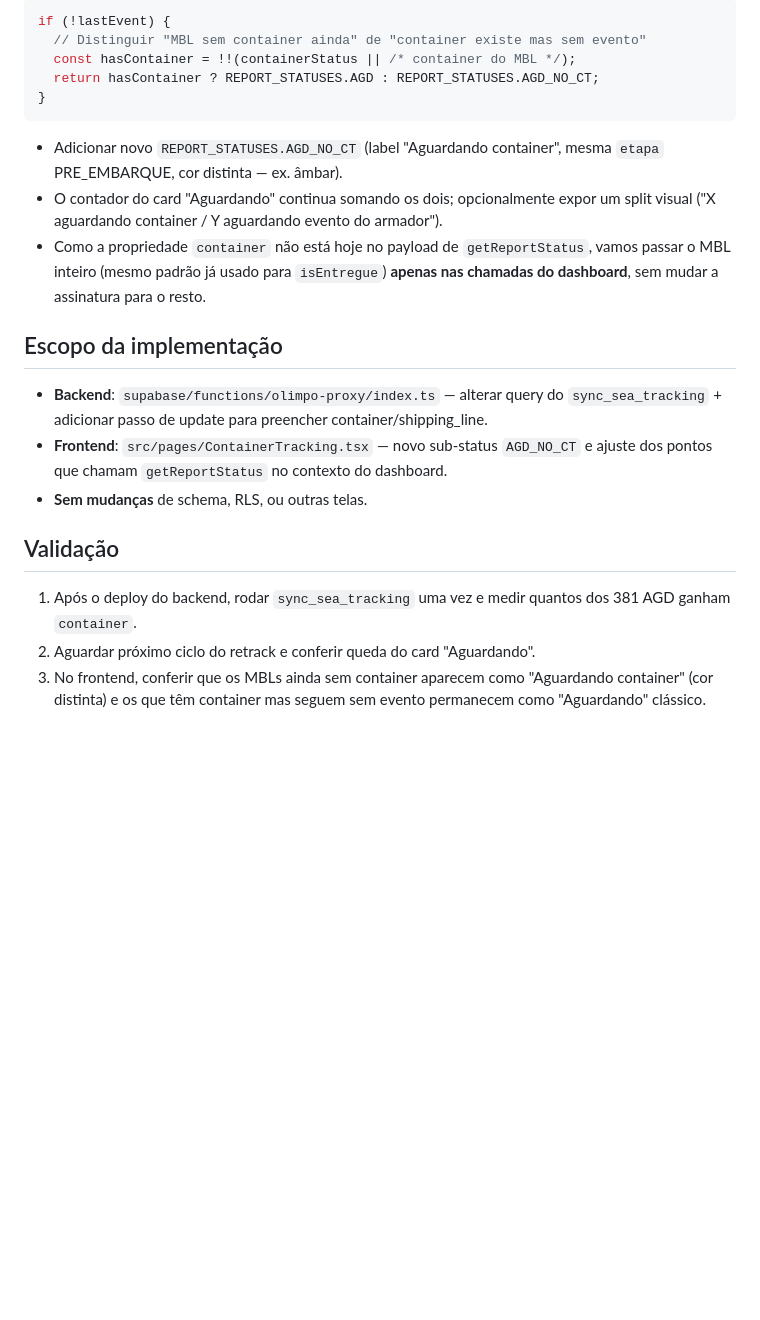
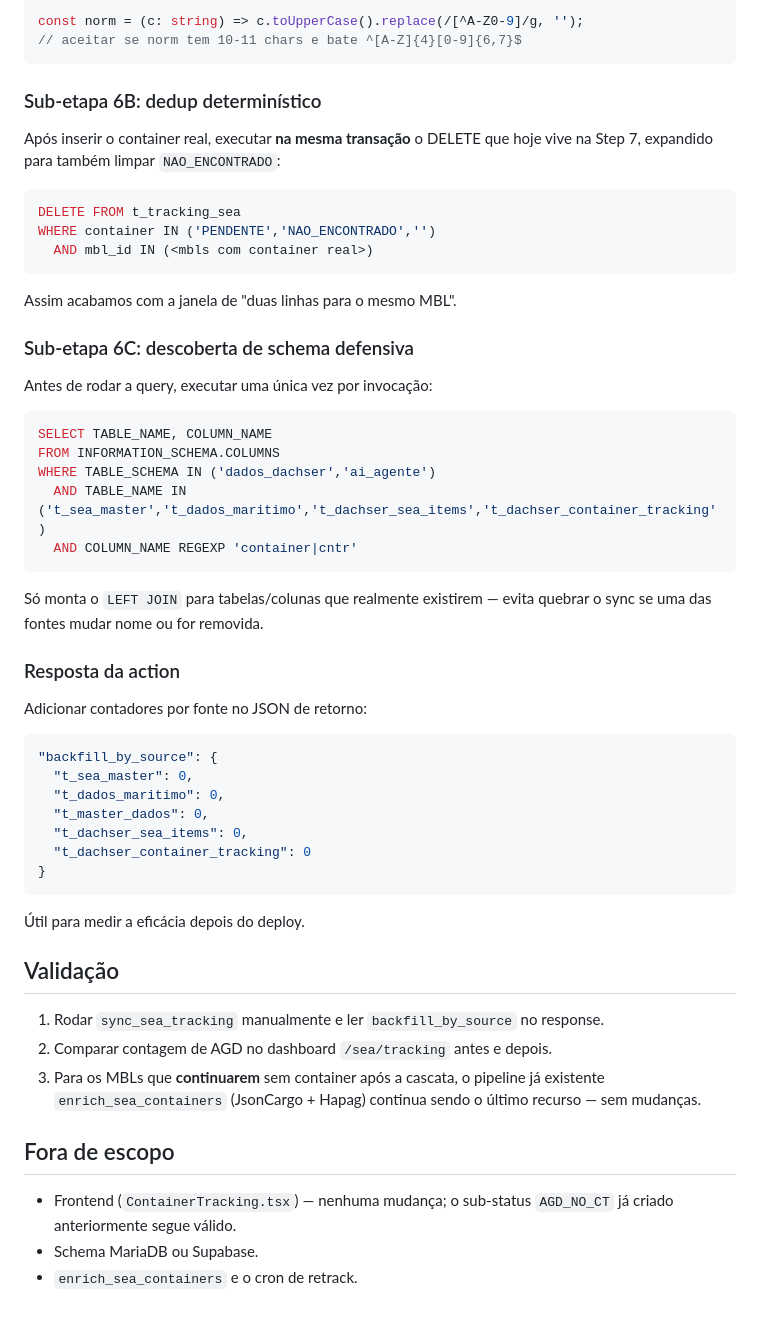
Before and after one commit to Z3USAILTDA/dachser-php, a Markdown page: .lovable/plan.md, the part around one of its changes. Rendered like a GitHub page; blank space fills up the shorter version.

````diff
--- a/.lovable/plan.md
+++ b/.lovable/plan.md
@@ -63,24 +41,59 @@ Em `src/pages/ContainerTracking.tsx`, no `getReportStatus`:
 
 ```ts
-if (!lastEvent) {
-  // Distinguir "MBL sem container ainda" de "container existe mas sem evento"
-  const hasContainer = !!(containerStatus || /* container do MBL */);
-  return hasContainer ? REPORT_STATUSES.AGD : REPORT_STATUSES.AGD_NO_CT;
+const norm = (c: string) => c.toUpperCase().replace(/[^A-Z0-9]/g, '');
+// aceitar se norm tem 10-11 chars e bate ^[A-Z]{4}[0-9]{6,7}$
+```
+
+### Sub-etapa 6B: dedup determinístico
+
+Após inserir o container real, executar **na mesma transação** o DELETE que hoje vive na Step 7, expandido para também limpar `NAO_ENCONTRADO`:
+
+```sql
+DELETE FROM t_tracking_sea
+WHERE container IN ('PENDENTE','NAO_ENCONTRADO','')
+  AND mbl_id IN (<mbls com container real>)
+```
+
+Assim acabamos com a janela de "duas linhas para o mesmo MBL".
+
+### Sub-etapa 6C: descoberta de schema defensiva
+
+Antes de rodar a query, executar uma única vez por invocação:
+
+```sql
+SELECT TABLE_NAME, COLUMN_NAME
+FROM INFORMATION_SCHEMA.COLUMNS
+WHERE TABLE_SCHEMA IN ('dados_dachser','ai_agente')
+  AND TABLE_NAME IN ('t_sea_master','t_dados_maritimo','t_dachser_sea_items','t_dachser_container_tracking')
+  AND COLUMN_NAME REGEXP 'container|cntr'
+```
+
+Só monta o `LEFT JOIN` para tabelas/colunas que realmente existirem — evita quebrar o sync se uma das fontes mudar nome ou for removida.
+
+### Resposta da action
+
+Adicionar contadores por fonte no JSON de retorno:
+
+```json
+"backfill_by_source": {
+  "t_sea_master": 0,
+  "t_dados_maritimo": 0,
+  "t_master_dados": 0,
+  "t_dachser_sea_items": 0,
+  "t_dachser_container_tracking": 0
 }
 ```
 
-- Adicionar novo `REPORT_STATUSES.AGD_NO_CT` (label "Aguardando container", mesma `etapa` PRE_EMBARQUE, cor distinta — ex. âmbar).
-- O contador do card "Aguardando" continua somando os dois; opcionalmente expor um split visual ("X aguardando container / Y aguardando evento do armador").
-- Como a propriedade `container` não está hoje no payload de `getReportStatus`, vamos passar o MBL inteiro (mesmo padrão já usado para `isEntregue`) **apenas nas chamadas do dashboard**, sem mudar a assinatura para o resto.
-
-## Escopo da implementação
-
-- **Backend**: `supabase/functions/olimpo-proxy/index.ts` — alterar query do `sync_sea_tracking` + adicionar passo de update para preencher container/shipping_line.
-- **Frontend**: `src/pages/ContainerTracking.tsx` — novo sub-status `AGD_NO_CT` e ajuste dos pontos que chamam `getReportStatus` no contexto do dashboard.
-- **Sem mudanças** de schema, RLS, ou outras telas.
+Útil para medir a eficácia depois do deploy.
 
 ## Validação
 
-1. Após o deploy do backend, rodar `sync_sea_tracking` uma vez e medir quantos dos 381 AGD ganham `container`.
-2. Aguardar próximo ciclo do retrack e conferir queda do card "Aguardando".
-3. No frontend, conferir que os MBLs ainda sem container aparecem como "Aguardando container" (cor distinta) e os que têm container mas seguem sem evento permanecem como "Aguardando" clássico.
+1. Rodar `sync_sea_tracking` manualmente e ler `backfill_by_source` no response.
+2. Comparar contagem de AGD no dashboard `/sea/tracking` antes e depois.
+3. Para os MBLs que **continuarem** sem container após a cascata, o pipeline já existente `enrich_sea_containers` (JsonCargo + Hapag) continua sendo o último recurso — sem mudanças.
+
+## Fora de escopo
+
+- Frontend (`ContainerTracking.tsx`) — nenhuma mudança; o sub-status `AGD_NO_CT` já criado anteriormente segue válido.
+- Schema MariaDB ou Supabase.
+- `enrich_sea_containers` e o cron de retrack.
````
Also changed, not shown: other parts of .lovable/plan.md (+26 -48 lines).
